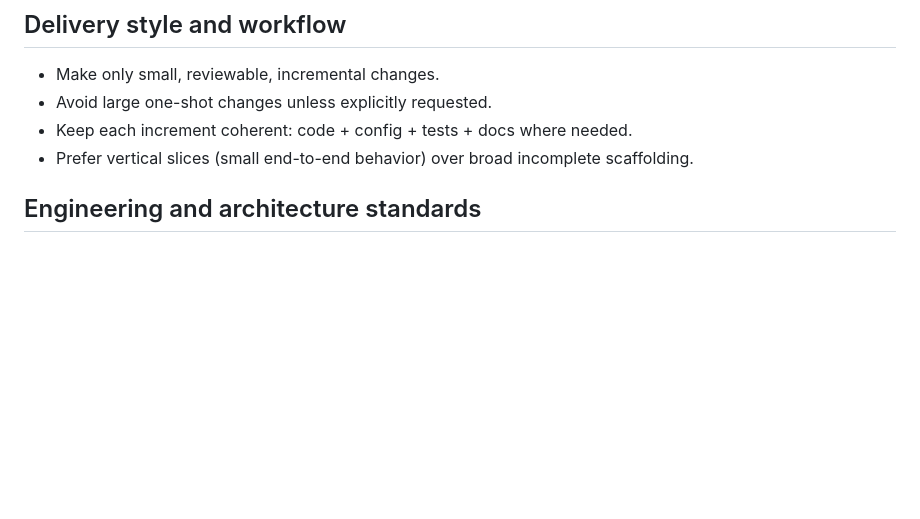
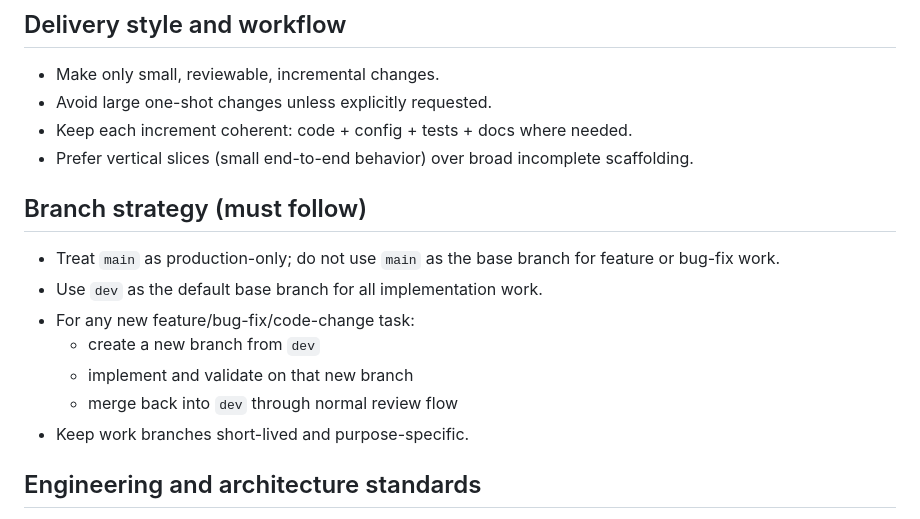
Before and after one commit to sarathkumar365/FUB-Automation, a Markdown page: AGENTS.md, the part around the change. Drawn GitHub-style; blank space fills up the shorter version.

Commit message:
docs: update branch strategy guidelines in AGENTS.md

```diff
--- a/AGENTS.md
+++ b/AGENTS.md
@@ -25,6 +25,15 @@ This agent acts as a pair programmer for this repository and supports:
 - Avoid large one-shot changes unless explicitly requested.
 - Keep each increment coherent: code + config + tests + docs where needed.
 - Prefer vertical slices (small end-to-end behavior) over broad incomplete scaffolding.
+
+## Branch strategy (must follow)
+- Treat `main` as production-only; do not use `main` as the base branch for feature or bug-fix work.
+- Use `dev` as the default base branch for all implementation work.
+- For any new feature/bug-fix/code-change task:
+  - create a new branch from `dev`
+  - implement and validate on that new branch
+  - merge back into `dev` through normal review flow
+- Keep work branches short-lived and purpose-specific.
 
 ## Engineering and architecture standards
 - Follow clean code and SOLID principles.
```
